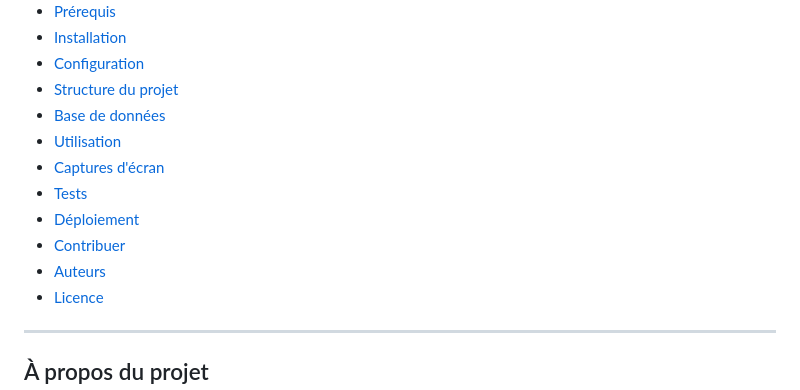
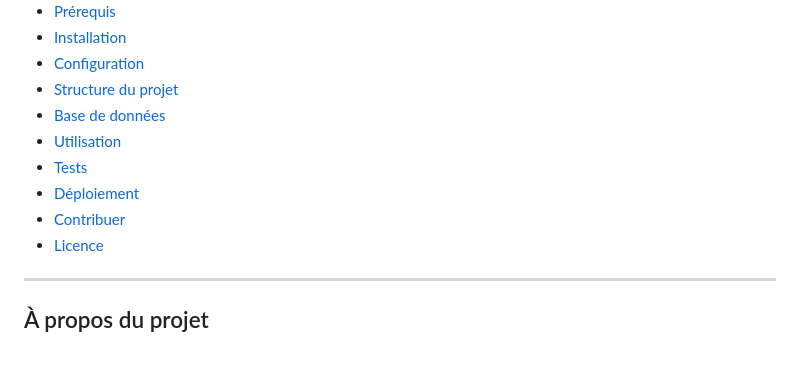
Before and after one commit to rahmaahmedsaid12-design/openShare, a Markdown page: README.md, the part around the change. Rendered like a GitHub page; blank space fills up the shorter version.

```diff
--- a/README.md
+++ b/README.md
@@ -35,11 +35,9 @@ Plateforme Collaborative de Partage de Ressources Open Source
 - [Structure du projet](#-structure-du-projet)
 - [Base de données](#-base-de-données)
 - [Utilisation](#-utilisation)
-- [Captures d'écran](#-captures-décran)
 - [Tests](#-tests)
 - [Déploiement](#-déploiement)
 - [Contribuer](#-contribuer)
-- [Auteurs](#-auteurs)
 - [Licence](#-licence)
 
 ---
```
